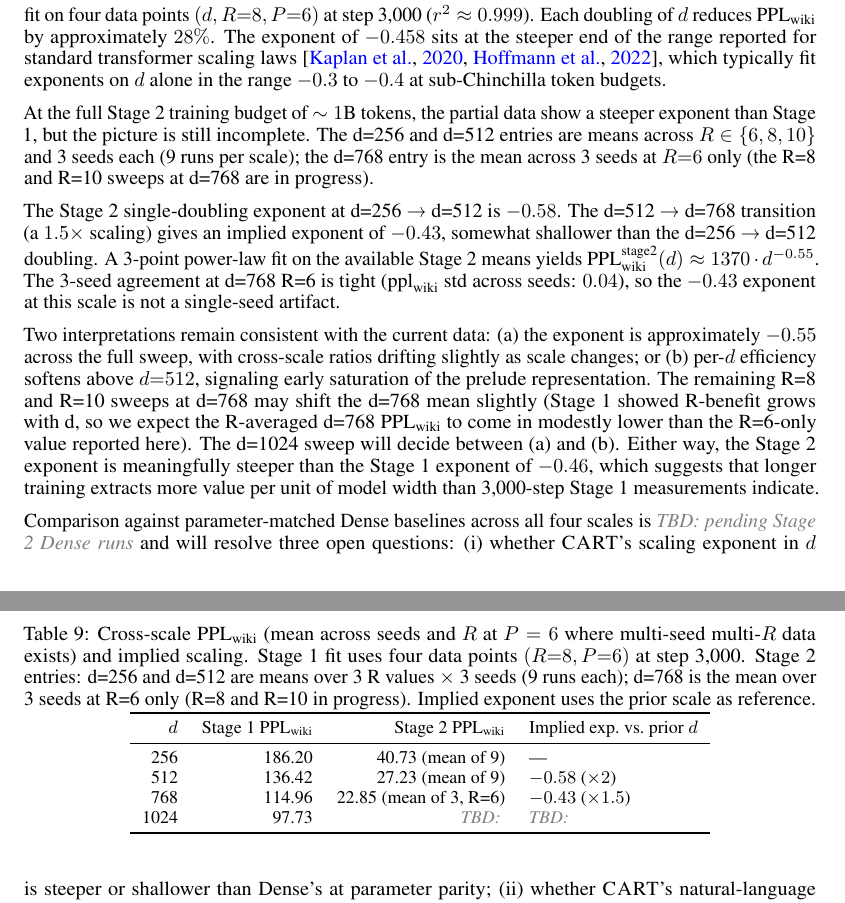
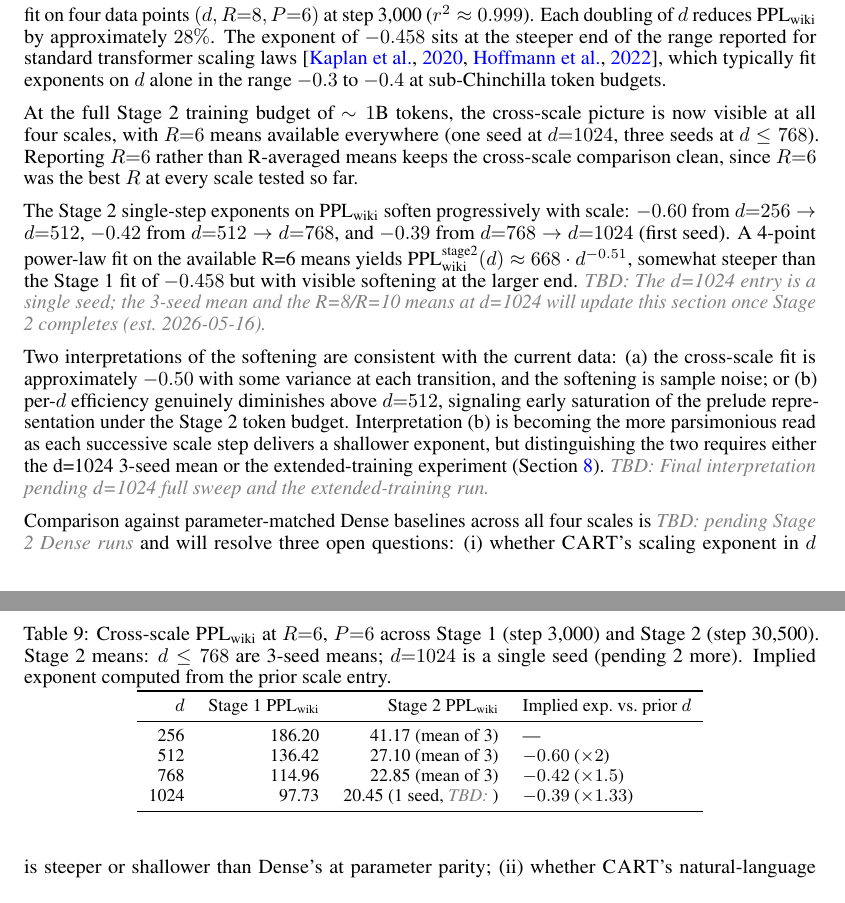
Before and after one commit to ccapps42/CART, a LaTeX paper (paper/cart_paper.tex): two parts of pages 14 and 15 of 21, joined at a grey line, cut so that both start at the same text. Compiled offline with pdfLaTeX.

Commit message:
Paper: add d=1024 R=6 first-seed result to scaling section
Update Cross-Scale Scaling section with the first d=1024 R=6 seed=42
result (ppl_wiki=20.45). Replaces the previous "Stage 2 exponent
improves with longer training" framing with the observed softening
pattern: cross-scale exponents decay from -0.60 (d=256->512) through
-0.42 (d=512->768) to -0.39 (d=768->1024). 4-point power-law fit at
R=6: ppl_wiki ~ 668 * d^-0.51. Marked d=1024 entry as single-seed
pending the 3-seed mean and the extended-training experiment.

Co-Authored-By: Claude Opus 4.7 (1M context) <noreply@anthropic.com>

```diff
--- a/paper/cart_paper.tex
+++ b/paper/cart_paper.tex
@@ -522,25 +522,25 @@ Stage 1 perplexity at the best $(R, P)$ configuration per scale fits a power law
 \]
 fit on four data points $(d, R{=}8, P{=}6)$ at step 3{,}000 ($r^2 \approx 0.999$). Each doubling of $d$ reduces \pplwiki{} by approximately $28\%$. The exponent of $-0.458$ sits at the steeper end of the range reported for standard transformer scaling laws~\citep{kaplan2020scaling,hoffmann2022chinchilla}, which typically fit exponents on $d$ alone in the range $-0.3$ to $-0.4$ at sub-Chinchilla token budgets.
 
-At the full Stage 2 training budget of $\sim 1$B tokens, the partial data show a steeper exponent than Stage 1, but the picture is still incomplete. The d=256 and d=512 entries are means across $R \in \{6, 8, 10\}$ and 3 seeds each (9 runs per scale); the d=768 entry is the mean across 3 seeds at $R{=}6$ only (the R=8 and R=10 sweeps at d=768 are in progress).
+At the full Stage 2 training budget of $\sim 1$B tokens, the cross-scale picture is now visible at all four scales, with $R{=}6$ means available everywhere (one seed at $d{=}1024$, three seeds at $d \leq 768$). Reporting $R{=}6$ rather than R-averaged means keeps the cross-scale comparison clean, since $R{=}6$ was the best $R$ at every scale tested so far.
 
-The Stage 2 single-doubling exponent at d=256 → d=512 is $-0.58$. The d=512 → d=768 transition (a $1.5\times$ scaling) gives an implied exponent of $-0.43$, somewhat shallower than the d=256 → d=512 doubling. A 3-point power-law fit on the available Stage 2 means yields $\text{PPL}_\text{wiki}^\text{stage2}(d) \approx 1370 \cdot d^{-0.55}$. The 3-seed agreement at d=768 R=6 is tight ($\text{ppl}_\text{wiki}$ std across seeds: $0.04$), so the $-0.43$ exponent at this scale is not a single-seed artifact.
+The Stage 2 single-step exponents on \pplwiki{} soften progressively with scale: $-0.60$ from $d{=}256 \to d{=}512$, $-0.42$ from $d{=}512 \to d{=}768$, and $-0.39$ from $d{=}768 \to d{=}1024$ (first seed). A 4-point power-law fit on the available R=6 means yields $\text{PPL}_\text{wiki}^\text{stage2}(d) \approx 668 \cdot d^{-0.51}$, somewhat steeper than the Stage 1 fit of $-0.458$ but with visible softening at the larger end. \tbd{The d=1024 entry is a single seed; the 3-seed mean and the R=8/R=10 means at d=1024 will update this section once Stage 2 completes (est.\ 2026-05-16).}
 
-Two interpretations remain consistent with the current data: (a) the exponent is approximately $-0.55$ across the full sweep, with cross-scale ratios drifting slightly as scale changes; or (b) per-$d$ efficiency softens above $d{=}512$, signaling early saturation of the prelude representation. The remaining R=8 and R=10 sweeps at d=768 may shift the d=768 mean slightly (Stage 1 showed R-benefit grows with d, so we expect the R-averaged d=768 \pplwiki{} to come in modestly lower than the R=6-only value reported here). The d=1024 sweep will decide between (a) and (b). Either way, the Stage 2 exponent is meaningfully steeper than the Stage 1 exponent of $-0.46$, which suggests that longer training extracts more value per unit of model width than 3{,}000-step Stage 1 measurements indicate.
+Two interpretations of the softening are consistent with the current data: (a) the cross-scale fit is approximately $-0.50$ with some variance at each transition, and the softening is sample noise; or (b) per-$d$ efficiency genuinely diminishes above $d{=}512$, signaling early saturation of the prelude representation under the Stage 2 token budget. Interpretation (b) is becoming the more parsimonious read as each successive scale step delivers a shallower exponent, but distinguishing the two requires either the d=1024 3-seed mean or the extended-training experiment (Section~\ref{sec:discussion}). \tbd{Final interpretation pending d=1024 full sweep and the extended-training run.}
 
 \begin{table}[htbp]
 \centering
-\caption{Cross-scale \pplwiki{} (mean across seeds and $R$ at $P=6$ where multi-seed multi-$R$ data exists) and implied scaling. Stage 1 fit uses four data points $(R{=}8, P{=}6)$ at step 3{,}000. Stage 2 entries: d=256 and d=512 are means over 3 R values $\times$ 3 seeds (9 runs each); d=768 is the mean over 3 seeds at R=6 only (R=8 and R=10 in progress). Implied exponent uses the prior scale as reference.}
+\caption{Cross-scale \pplwiki{} at $R{=}6$, $P{=}6$ across Stage 1 (step 3{,}000) and Stage 2 (step 30{,}500). Stage 2 means: $d \leq 768$ are 3-seed means; $d{=}1024$ is a single seed (pending 2 more). Implied exponent computed from the prior scale entry.}
 \label{tab:scaling}
 \footnotesize
 \begin{tabular}{rrrl}
 \toprule
 $d$ & Stage 1 \pplwiki & Stage 2 \pplwiki & Implied exp.\ vs.\ prior $d$ \\
 \midrule
- 256 & 186.20 & 40.73 (mean of 9)         & ---                  \\
- 512 & 136.42 & 27.23 (mean of 9)         & $-0.58$ ($\times 2$)  \\
- 768 & 114.96 & 22.85 (mean of 3, R=6)    & $-0.43$ ($\times 1.5$) \\
-1024 &  97.73 & \tbd{}                    & \tbd{}               \\
+ 256 & 186.20 & 41.17 (mean of 3)         & ---                   \\
+ 512 & 136.42 & 27.10 (mean of 3)         & $-0.60$ ($\times 2$)   \\
+ 768 & 114.96 & 22.85 (mean of 3)         & $-0.42$ ($\times 1.5$) \\
+1024 &  97.73 & 20.45 (1 seed, \tbd{})    & $-0.39$ ($\times 1.33$) \\
 \bottomrule
 \end{tabular}
 \end{table}
```
